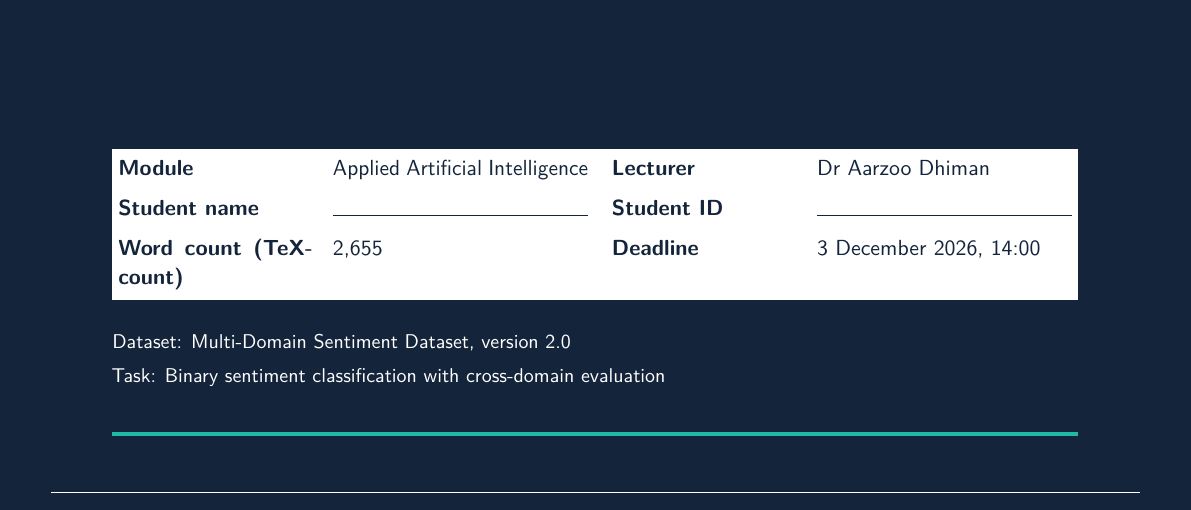
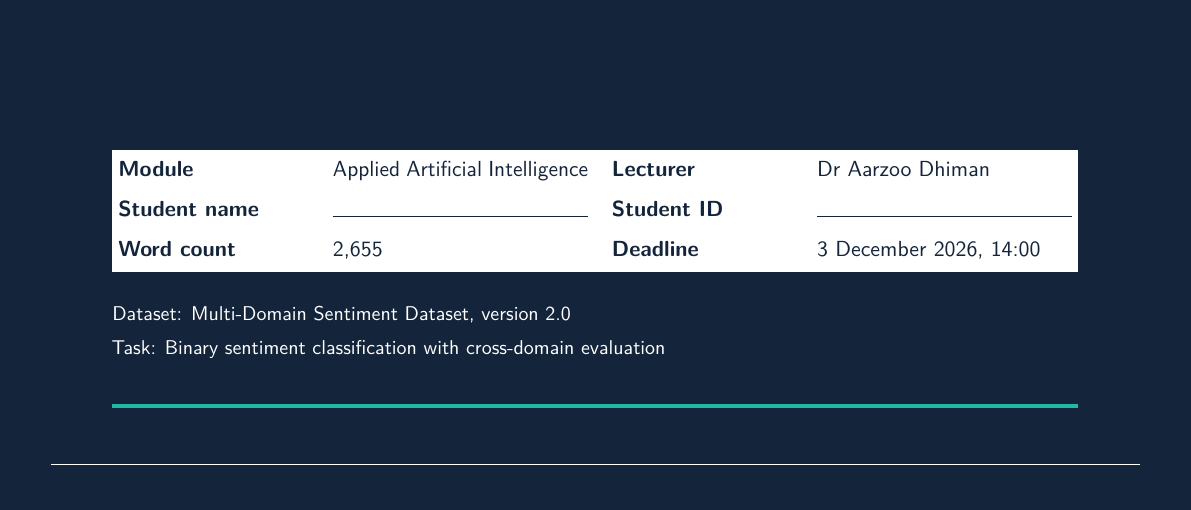
Before and after one commit to RlM100always/shamim-vai-project, a LaTeX problem sheet (assignment -1/report/main.tex): part of page 1 of 9, cut so that both start at the same text. Compiled offline with pdfLaTeX.

Commit message:
Fit word-count label cleanly on report cover

```diff
--- a/assignment -1/report/main.tex
+++ b/assignment -1/report/main.tex
@@ -93,7 +93,7 @@
     \begin{tabularx}{\linewidth}{@{}>{\bfseries}p{0.20\linewidth}X>{\bfseries}p{0.19\linewidth}X@{}}
       Module & Applied Artificial Intelligence & Lecturer & Dr Aarzoo Dhiman\\[0.20cm]
       Student name & \rule{\linewidth}{0.4pt} & Student ID & \rule{\linewidth}{0.4pt}\\[0.20cm]
-      Word count (TeXcount) & \input{generated_wordcount.tex} & Deadline & 3 December 2026, 14:00\\
+      Word count & \input{generated_wordcount.tex} & Deadline & 3 December 2026, 14:00\\
     \end{tabularx}
   }}
 \par
```
